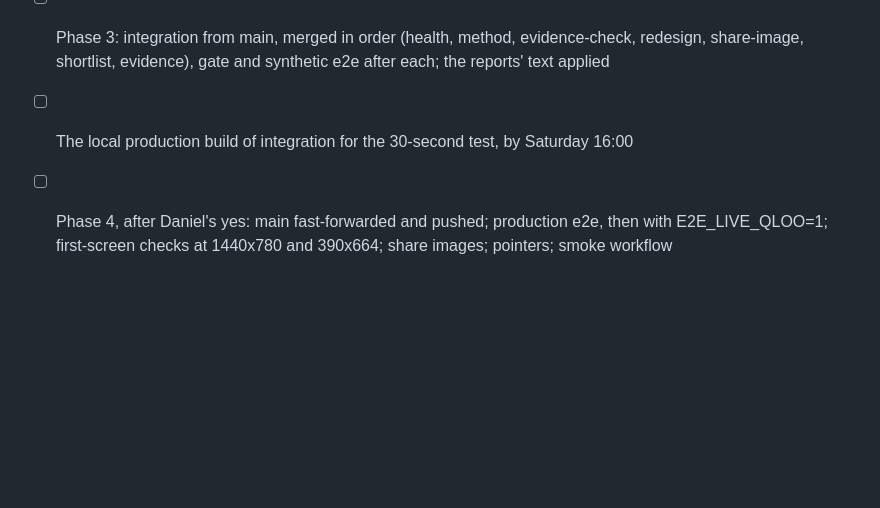
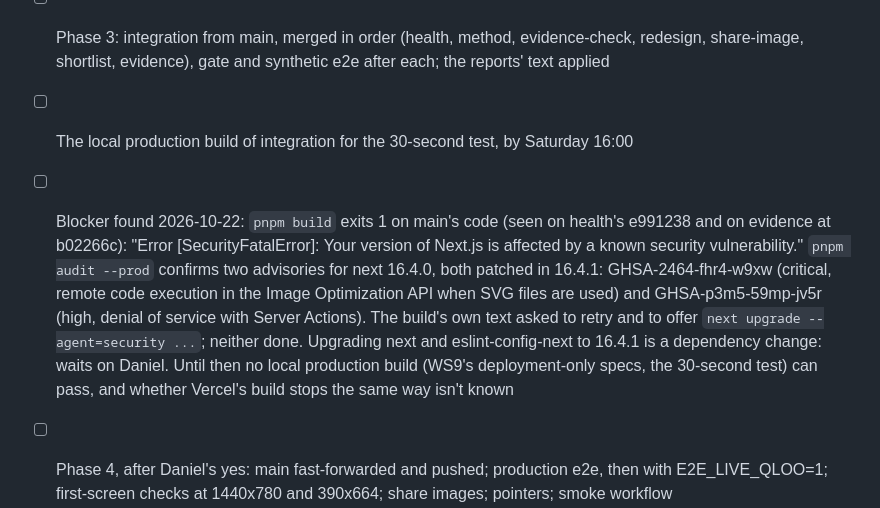
Before and after one commit to danielbutnar/undercard-qloo, a Markdown page: TASKS.md, the part around the change. GitHub-like rendering; blank space fills up the shorter version.

Commit message:
TASKS: next build stops on Next.js 16.4.0's advisories; the upgrade waits on Daniel
Co-Authored-By: Claude Opus 5.5 <noreply@anthropic.com>

```diff
--- a/TASKS.md
+++ b/TASKS.md
@@ -660,4 +660,5 @@ Done means: WS1, WS2, WS9, WS10 and WS11 merged into branch integration (WS4 if
   - [x] Section 34's copy changes, drafted in .design/m8f/controls/copy-draft.md; Daniel's yes to 1-3, the SPEC.md line left as it is: the evidence page's partly shown line and the second premise row (dd4eb70, tests/unit/evidence-34), and the limits list in docs/evidence.md
 - [ ] Phase 3: integration from main, merged in order (health, method, evidence-check, redesign, share-image, shortlist, evidence), gate and synthetic e2e after each; the reports' text applied
 - [ ] The local production build of integration for the 30-second test, by Saturday 16:00
+- [ ] Blocker found 2026-10-22: `pnpm build` exits 1 on main's code (seen on health's e991238 and on evidence at b02266c): "Error [SecurityFatalError]: Your version of Next.js is affected by a known security vulnerability." `pnpm audit --prod` confirms two advisories for next 16.4.0, both patched in 16.4.1: GHSA-2464-fhr4-w9xw (critical, remote code execution in the Image Optimization API when SVG files are used) and GHSA-p3m5-59mp-jv5r (high, denial of service with Server Actions). The build's own text asked to retry and to offer `next upgrade --agent=security ...`; neither done. Upgrading next and eslint-config-next to 16.4.1 is a dependency change: waits on Daniel. Until then no local production build (WS9's deployment-only specs, the 30-second test) can pass, and whether Vercel's build stops the same way isn't known
 - [ ] Phase 4, after Daniel's yes: main fast-forwarded and pushed; production e2e, then with E2E_LIVE_QLOO=1; first-screen checks at 1440x780 and 390x664; share images; pointers; smoke workflow
```
